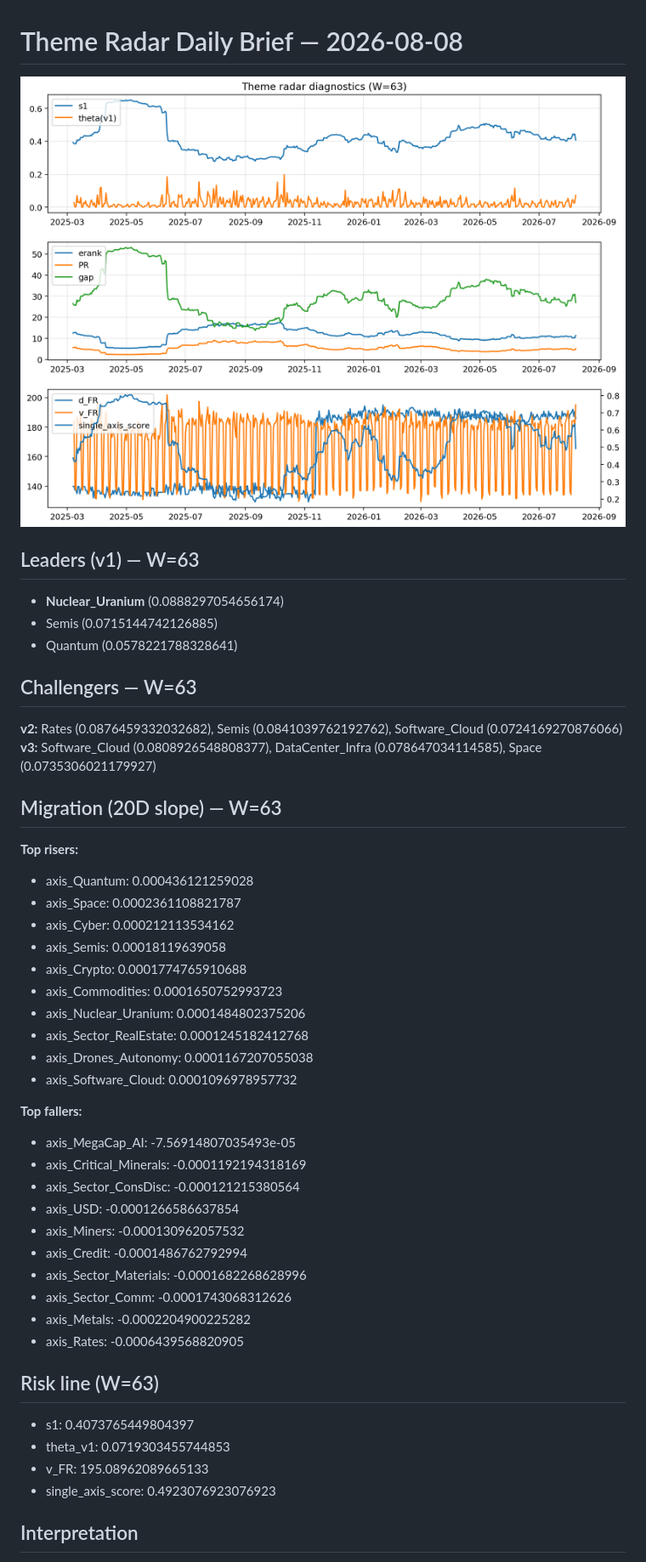
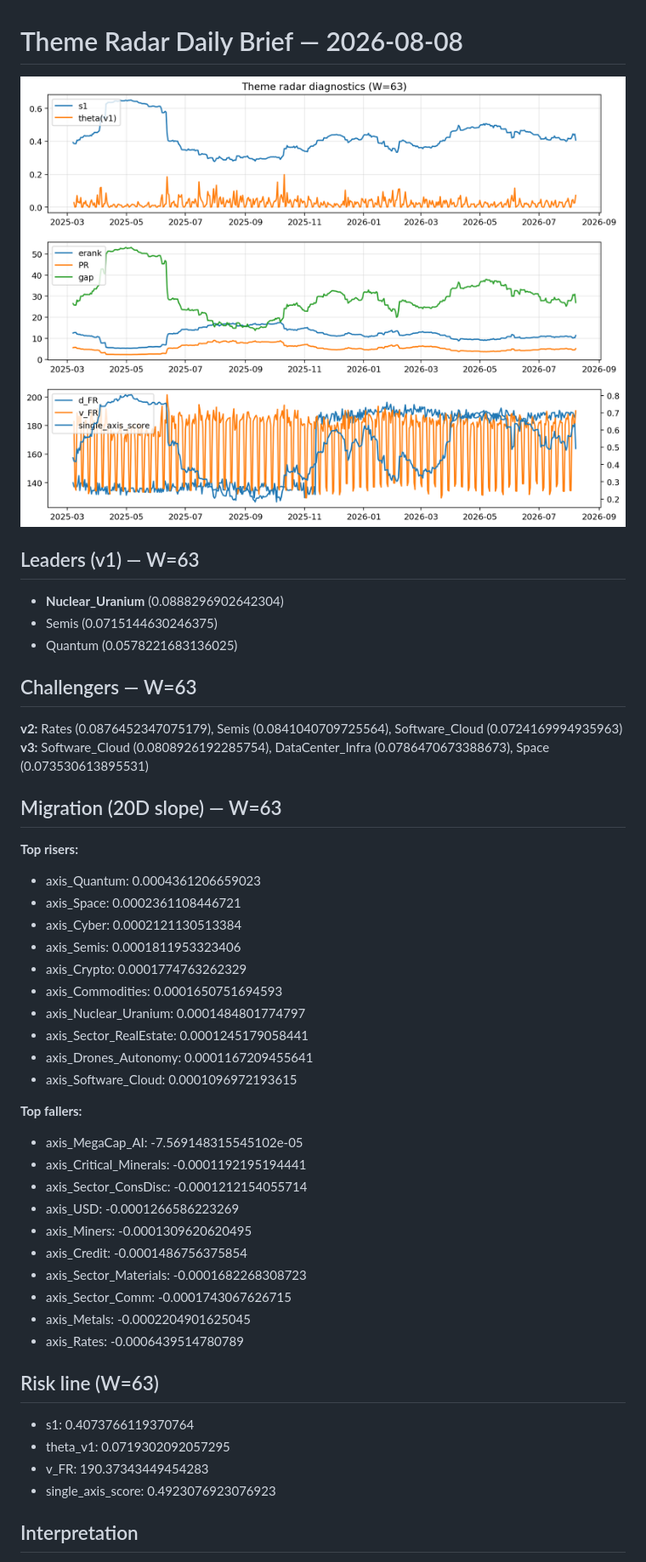
Before and after one commit to yuhanyu0/theme-radar-log, a Markdown page: logs/2026-08-08.md, the part around the change printed below. Shown: that part at 85% size. Drawn GitHub-style; pictures changed too: assets/diagnostic/2026-08-08_W63.png.

Commit message:
log: 2026-08-08 | sha256:5784163ba3257682078767f5d6b9b65c3d4af6c1d833d8b40b3b26c6aa9cb6f5

```diff
--- a/logs/2026-08-08.md
+++ b/logs/2026-08-08.md
@@ -3,43 +3,43 @@
 ![diagnostic W63](../assets/diagnostic/2026-08-08_W63.png)
 
 ## Leaders (v1) — W=63
-- **Nuclear_Uranium** (0.0888297054656174)
-- Semis (0.0715144742126885)
-- Quantum (0.0578221788328641)
+- **Nuclear_Uranium** (0.0888296902642304)
+- Semis (0.0715144630246375)
+- Quantum (0.0578221683136025)
 
 ## Challengers — W=63
-**v2:** Rates (0.0876459332032682), Semis (0.0841039762192762), Software_Cloud (0.0724169270876066)
-**v3:** Software_Cloud (0.0808926548808377), DataCenter_Infra (0.078647034114585), Space (0.0735306021179927)
+**v2:** Rates (0.0876452347075179), Semis (0.0841040709725564), Software_Cloud (0.0724169994935963)
+**v3:** Software_Cloud (0.0808926192285754), DataCenter_Infra (0.0786470673388673), Space (0.073530613895531)
 
 ## Migration (20D slope) — W=63
 **Top risers:**
-- axis_Quantum: 0.000436121259028
-- axis_Space: 0.0002361108821787
-- axis_Cyber: 0.000212113534162
-- axis_Semis: 0.00018119639058
-- axis_Crypto: 0.0001774765910688
-- axis_Commodities: 0.0001650752993723
-- axis_Nuclear_Uranium: 0.0001484802375206
-- axis_Sector_RealEstate: 0.0001245182412768
-- axis_Drones_Autonomy: 0.0001167207055038
-- axis_Software_Cloud: 0.0001096978957732
+- axis_Quantum: 0.0004361206659023
+- axis_Space: 0.0002361108446721
+- axis_Cyber: 0.0002121130513384
+- axis_Semis: 0.0001811953323406
+- axis_Crypto: 0.0001774763262329
+- axis_Commodities: 0.0001650751694593
+- axis_Nuclear_Uranium: 0.0001484801774797
+- axis_Sector_RealEstate: 0.0001245179058441
+- axis_Drones_Autonomy: 0.0001167209455641
+- axis_Software_Cloud: 0.0001096972193615
 
 **Top fallers:**
-- axis_MegaCap_AI: -7.56914807035493e-05
-- axis_Critical_Minerals: -0.0001192194318169
-- axis_Sector_ConsDisc: -0.000121215380564
-- axis_USD: -0.0001266586637854
-- axis_Miners: -0.000130962057532
-- axis_Credit: -0.0001486762792994
-- axis_Sector_Materials: -0.0001682268628996
-- axis_Sector_Comm: -0.0001743068312626
-- axis_Metals: -0.0002204900225282
-- axis_Rates: -0.0006439568820905
+- axis_MegaCap_AI: -7.569148315545102e-05
+- axis_Critical_Minerals: -0.0001192195194441
+- axis_Sector_ConsDisc: -0.0001212154055714
+- axis_USD: -0.0001266586223269
+- axis_Miners: -0.0001309620620495
+- axis_Credit: -0.0001486756375854
+- axis_Sector_Materials: -0.0001682268308723
+- axis_Sector_Comm: -0.0001743067626715
+- axis_Metals: -0.0002204901625045
+- axis_Rates: -0.0006439514780789
 
 ## Risk line (W=63)
-- s1: 0.4073765449804397
-- theta_v1: 0.0719303455744853
-- v_FR: 195.08962089665133
+- s1: 0.4073766119370764
+- theta_v1: 0.0719302092057295
+- v_FR: 190.37343449454283
 - single_axis_score: 0.4923076923076923
 
 ## Interpretation
```
Also changed, not shown: other parts of logs/2026-08-08.md (+2 -2 lines), 1 other file.
